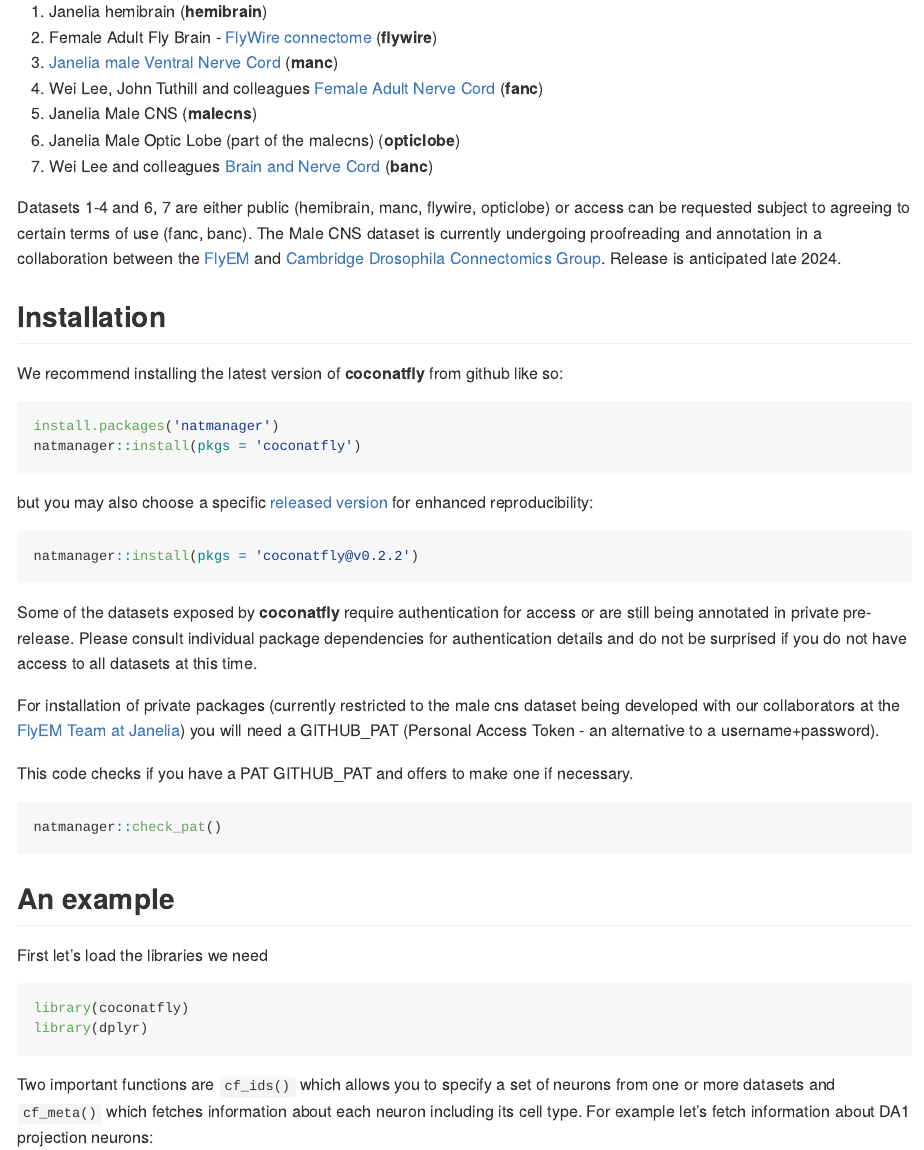
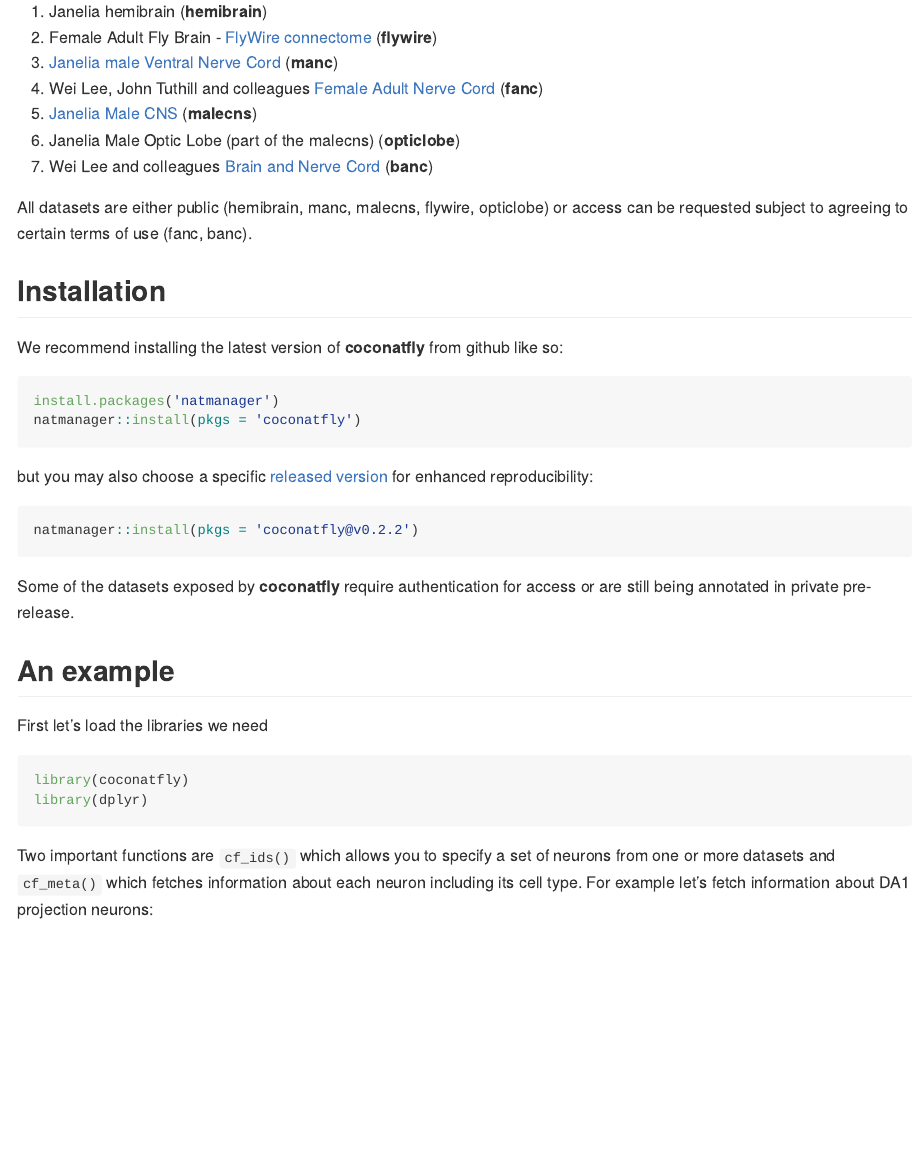
Before and after one commit to natverse/coconatfly, an R Markdown document (README.Rmd): the page in a window 1100 px wide, from 460 px down. The pictures show the output file README.md that the author committed with the source, drawn offline in the style of GitHub; long lines of code are wrapped; badge pictures from the web are left out.

Commit message:
README updates for malecns public release

````diff
--- a/README.Rmd
+++ b/README.Rmd
@@ -51,17 +51,12 @@
 2. Female Adult Fly Brain - [FlyWire connectome](https://flywire.ai/) (**flywire**)
 3. [Janelia male Ventral Nerve Cord](https://www.janelia.org/project-team/flyem/manc-connectome) (**manc**)
 4. Wei Lee, John Tuthill and colleagues [Female Adult Nerve Cord](https://github.com/htem/FANC_auto_recon) (**fanc**)
-5. Janelia Male CNS (**malecns**)
+5. [Janelia Male CNS]() (**malecns**)
 6. Janelia Male Optic Lobe (part of the malecns) (**opticlobe**)
 7. Wei Lee and colleagues [Brain and Nerve Cord](https://github.com/jasper-tms/the-BANC-fly-connectome/wiki) (**banc**)
 
-Datasets 1-4 and 6, 7 are either public (hemibrain, manc, flywire, opticlobe) or
+All datasets are either public (hemibrain, manc, malecns, flywire, opticlobe) or
 access can be requested subject to agreeing to certain terms of use (fanc, banc).
-The Male CNS dataset is currently undergoing
-proofreading and annotation in a collaboration between the
-[FlyEM](https://www.janelia.org/project-team/flyem) and
-[Cambridge Drosophila Connectomics Group](https://flyconnecto.me). Release is
-anticipated late 2024.
 
 ## Installation
 
@@ -80,21 +75,7 @@
 ```
 
 Some of the datasets exposed by **coconatfly** require authentication for access
-or are still being annotated in private pre-release. Please consult individual
-package dependencies for authentication details and do not be surprised if you
-do not have access to all datasets at this time.
-
-For installation of private packages (currently restricted to the male cns
-dataset being developed with our collaborators at the
-[FlyEM Team at Janelia](https://www.janelia.org/project-team/flyem))
-you will need a GITHUB_PAT (Personal Access Token - an alternative to
-a username+password).
-
-This code checks if you have a PAT GITHUB_PAT and offers to make one if necessary.
-
-```{r eval=FALSE}
-natmanager::check_pat()
-```
+or are still being annotated in private pre-release.
 
 ## An example
 
````
Also changed, not shown: README.md, 3 other files.
